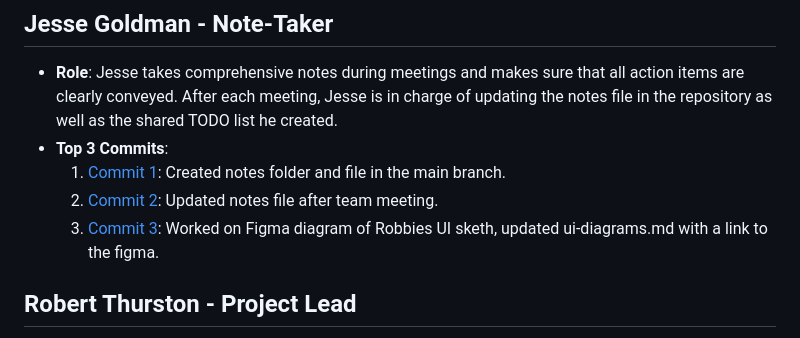
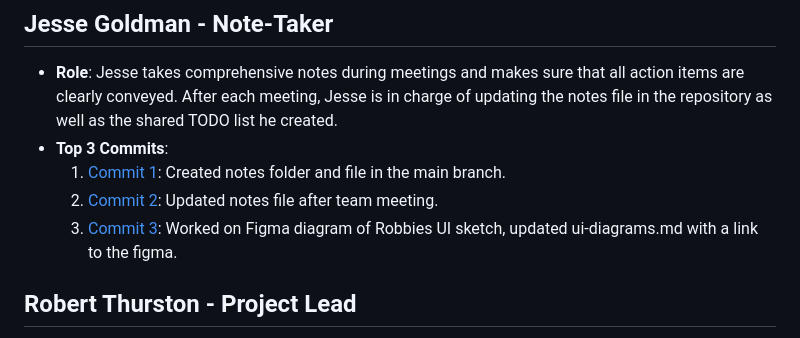
Before and after one commit to rthurston1/Team01-Web-Application-Cherish, a Markdown page: team/m2/roles.md, the part around the change. GitHub-like rendering.

Commit message:
fixed typo in my commit descriptions

```diff
--- a/team/m2/roles.md
+++ b/team/m2/roles.md
@@ -20,7 +20,7 @@
 - **Top 3 Commits**:
   1. [Commit 1](https://github.com/rthurston1/Team01-Web-Application-Concept-Design/commit/6c2ea8ac552fce25074cbeb870d86d244cfaf1c3): Created notes folder and file in the main branch.
   2. [Commit 2](https://github.com/rthurston1/Team01-Web-Application-Concept-Design/commit/62523bf0ff089fb33cf035d9464153367bd0e915): Updated notes file after team meeting.
-  3. [Commit 3](https://github.com/rthurston1/Team01-Web-Application-Concept-Design/commit/5a3f407e3883248521bf97da8ad44bb91acc77fe): Worked on Figma diagram of Robbies UI sketh, updated ui-diagrams.md with a link to the figma.
+  3. [Commit 3](https://github.com/rthurston1/Team01-Web-Application-Concept-Design/commit/5a3f407e3883248521bf97da8ad44bb91acc77fe): Worked on Figma diagram of Robbies UI sketch, updated ui-diagrams.md with a link to the figma.
 
 ## Robert Thurston  - Project Lead
 - **Role**: Robbie organizes and tracks the team's progress. He plans and leads meetings, facilitating open communication to keep everyone aligned with project goals. Robbie prioritizes ensuring that every team member's voice is heard, addressing any communication challenges or roadblocks that may arise.
```
